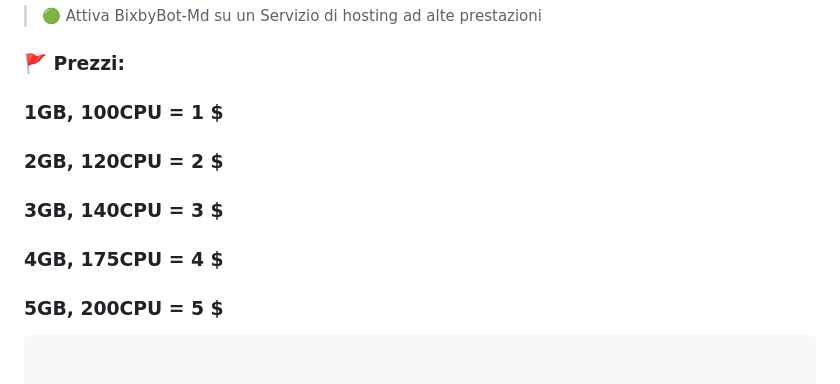
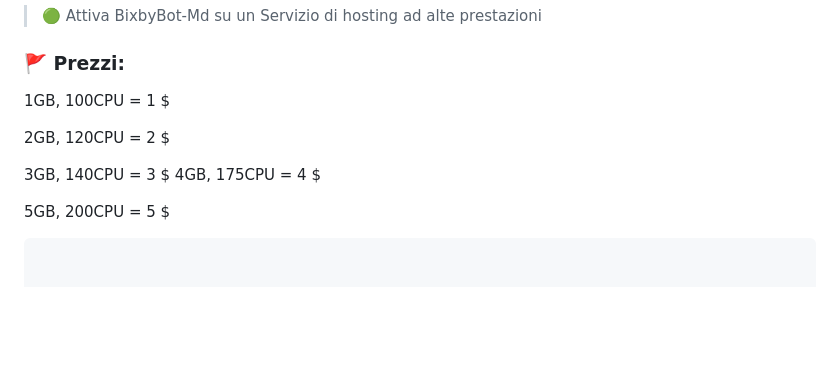
Before and after one commit to MoonContentCreator/BixbyBot-Md, a Markdown page: README.md, the part around the change. GitHub-like rendering; blank space fills up the shorter version.

````diff
--- a/README.md
+++ b/README.md
@@ -57,15 +57,14 @@
 > 🟢 Attiva BixbyBot-Md su un Servizio di hosting ad alte prestazioni
 ### 🚩 Prezzi:
 
-### 1GB, 100CPU = 1 $
+1GB, 100CPU = 1 $
 
-### 2GB, 120CPU = 2 $
+2GB, 120CPU = 2 $
 
-### 3GB, 140CPU = 3 $
+3GB, 140CPU = 3 $
+4GB, 175CPU = 4 $
 
-### 4GB, 175CPU = 4 $
-
-### 5GB, 200CPU = 5 $
+5GB, 200CPU = 5 $
  ```
 
 
````
